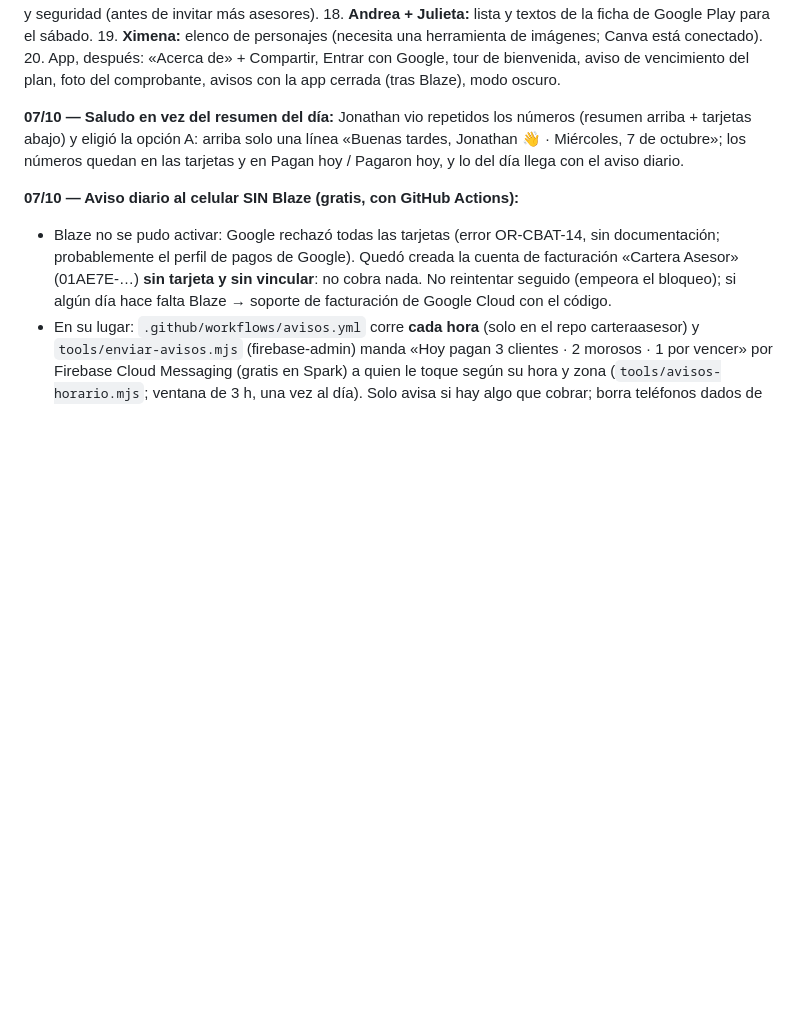
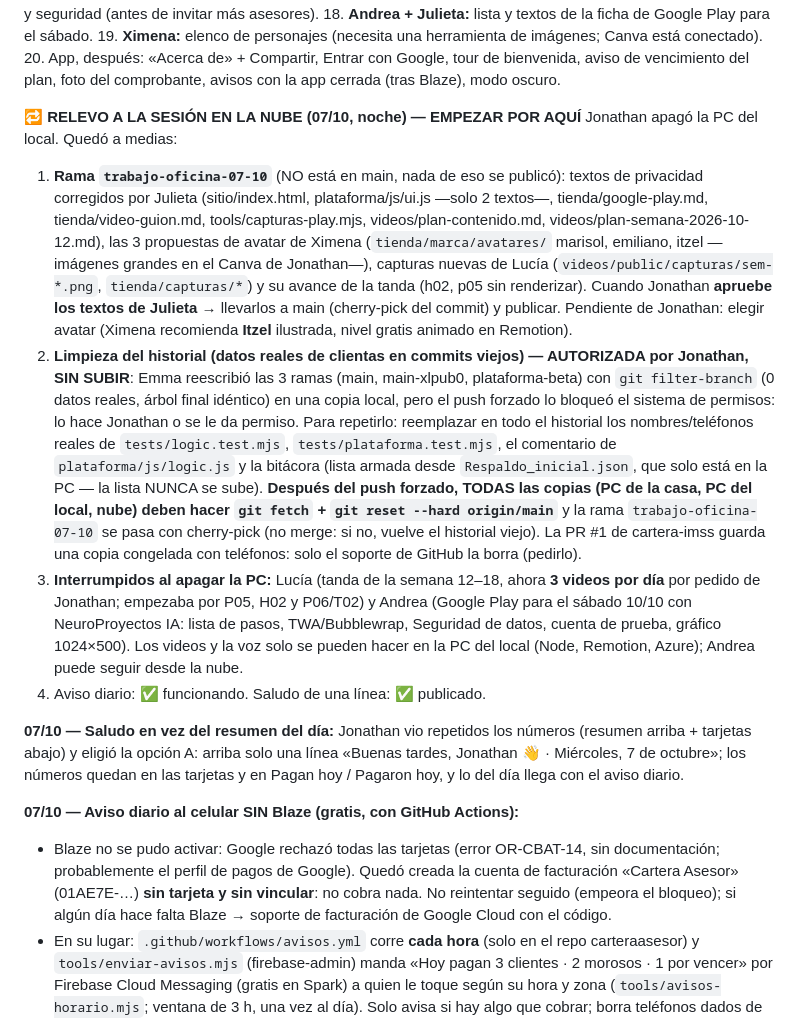
Before and after one commit to jonathanaveda-spec/cartera-imss, a Markdown page: BITACORA.md, the part around the change. GitHub-like rendering; blank space fills up the shorter version.

Commit message:
Bitácora: relevo a la sesión en la nube (rama de trabajo, limpieza de historial pendiente, agentes interrumpidos)
Co-Authored-By: Claude Opus 5.5 <noreply@anthropic.com>

```diff
--- a/BITACORA.md
+++ b/BITACORA.md
@@ -145,6 +145,30 @@ Lo hace Emma con el equipo:
 19. **Ximena:** elenco de personajes (necesita una herramienta de imágenes; Canva está conectado).
 20. App, después: «Acerca de» + Compartir, Entrar con Google, tour de bienvenida, aviso de vencimiento del plan, foto del
     comprobante, avisos con la app cerrada (tras Blaze), modo oscuro.
+
+**🔁 RELEVO A LA SESIÓN EN LA NUBE (07/10, noche) — EMPEZAR POR AQUÍ**
+Jonathan apagó la PC del local. Quedó a medias:
+1. **Rama `trabajo-oficina-07-10`** (NO está en main, nada de eso se publicó): textos de privacidad corregidos por
+   Julieta (sitio/index.html, plataforma/js/ui.js —solo 2 textos—, tienda/google-play.md, tienda/video-guion.md,
+   tools/capturas-play.mjs, videos/plan-contenido.md, videos/plan-semana-2026-10-12.md), las 3 propuestas de avatar de
+   Ximena (`tienda/marca/avatares/` marisol, emiliano, itzel —imágenes grandes en el Canva de Jonathan—), capturas nuevas
+   de Lucía (`videos/public/capturas/sem-*.png`, `tienda/capturas/*`) y su avance de la tanda (h02, p05 sin renderizar).
+   Cuando Jonathan **apruebe los textos de Julieta** → llevarlos a main (cherry-pick del commit) y publicar.
+   Pendiente de Jonathan: elegir avatar (Ximena recomienda **Itzel** ilustrada, nivel gratis animado en Remotion).
+2. **Limpieza del historial (datos reales de clientas en commits viejos) — AUTORIZADA por Jonathan, SIN SUBIR**:
+   Emma reescribió las 3 ramas (main, main-xlpub0, plataforma-beta) con `git filter-branch` (0 datos reales, árbol final
+   idéntico) en una copia local, pero el push forzado lo bloqueó el sistema de permisos: lo hace Jonathan o se le da
+   permiso. Para repetirlo: reemplazar en todo el historial los nombres/teléfonos reales de `tests/logic.test.mjs`,
+   `tests/plataforma.test.mjs`, el comentario de `plataforma/js/logic.js` y la bitácora (lista armada desde
+   `Respaldo_inicial.json`, que solo está en la PC — la lista NUNCA se sube). **Después del push forzado, TODAS las copias
+   (PC de la casa, PC del local, nube) deben hacer `git fetch` + `git reset --hard origin/main`** y la rama
+   `trabajo-oficina-07-10` se pasa con cherry-pick (no merge: si no, vuelve el historial viejo). La PR #1 de
+   cartera-imss guarda una copia congelada con teléfonos: solo el soporte de GitHub la borra (pedirlo).
+3. **Interrumpidos al apagar la PC:** Lucía (tanda de la semana 12–18, ahora **3 videos por día** por pedido de
+   Jonathan; empezaba por P05, H02 y P06/T02) y Andrea (Google Play para el sábado 10/10 con NeuroProyectos IA:
+   lista de pasos, TWA/Bubblewrap, Seguridad de datos, cuenta de prueba, gráfico 1024×500). Los videos y la voz solo
+   se pueden hacer en la PC del local (Node, Remotion, Azure); Andrea puede seguir desde la nube.
+4. Aviso diario: ✅ funcionando. Saludo de una línea: ✅ publicado.
 
 **07/10 — Saludo en vez del resumen del día:** Jonathan vio repetidos los números (resumen arriba + tarjetas abajo) y eligió la opción A: arriba solo una línea «Buenas tardes, Jonathan 👋 · Miércoles, 7 de octubre»; los números quedan en las tarjetas y en Pagan hoy / Pagaron hoy, y lo del día llega con el aviso diario.
 
```
